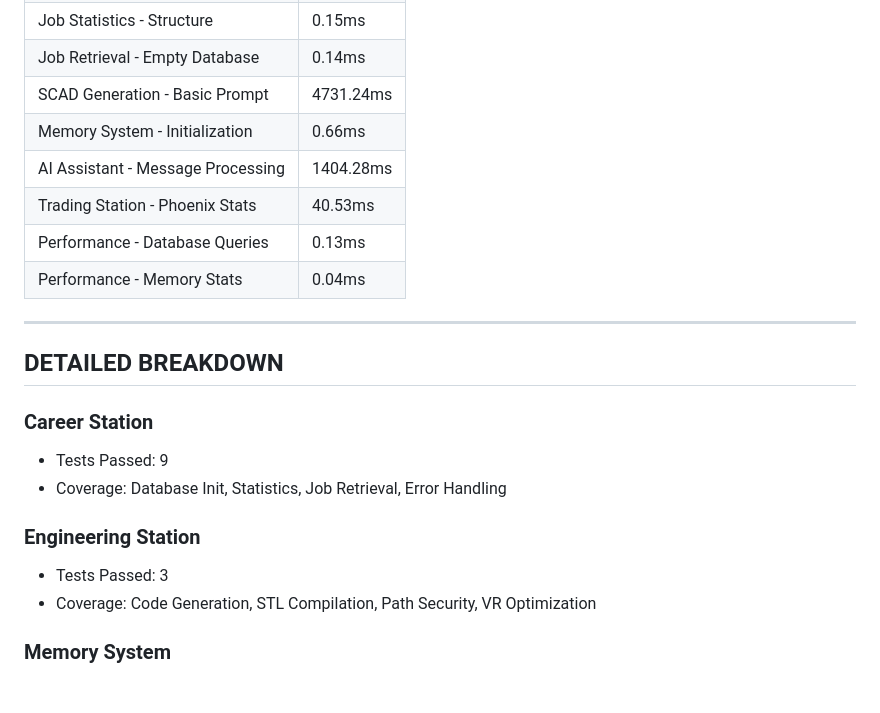
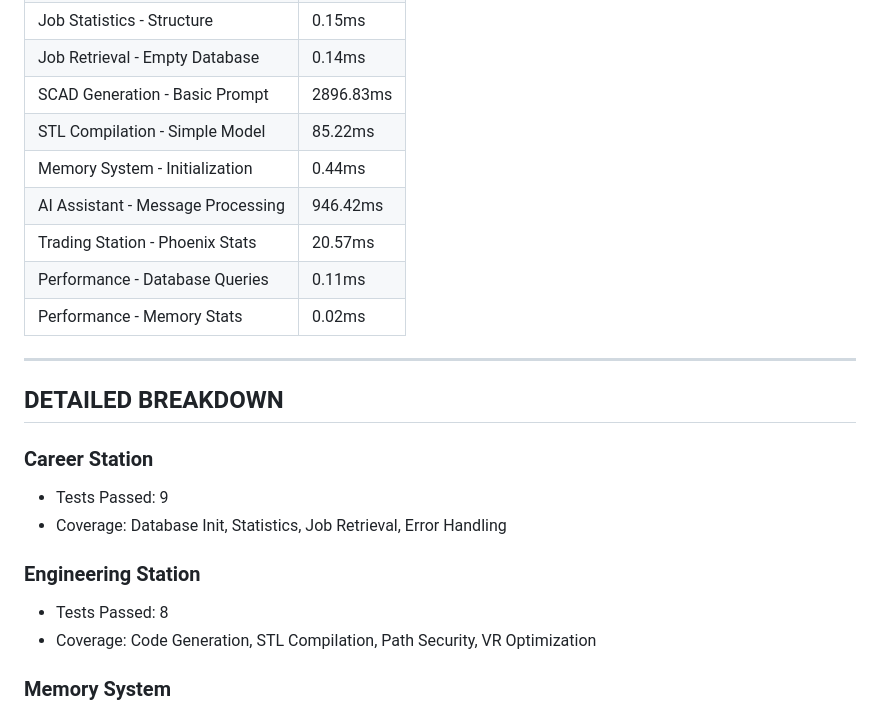
Before and after one commit to tychabot9-ux/Trinity-System, a Markdown page: TEST_RESULTS.md, the part around one of its changes. Drawn GitHub-style; blank space fills up the shorter version.

```diff
--- a/TEST_RESULTS.md
+++ b/TEST_RESULTS.md
@@ -73,11 +65,12 @@
 | Job Statistics - Structure | 0.15ms |
 | Job Retrieval - Empty Database | 0.14ms |
-| SCAD Generation - Basic Prompt | 4731.24ms |
-| Memory System - Initialization | 0.66ms |
-| AI Assistant - Message Processing | 1404.28ms |
-| Trading Station - Phoenix Stats | 40.53ms |
-| Performance - Database Queries | 0.13ms |
-| Performance - Memory Stats | 0.04ms |
+| SCAD Generation - Basic Prompt | 2896.83ms |
+| STL Compilation - Simple Model | 85.22ms |
+| Memory System - Initialization | 0.44ms |
+| AI Assistant - Message Processing | 946.42ms |
+| Trading Station - Phoenix Stats | 20.57ms |
+| Performance - Database Queries | 0.11ms |
+| Performance - Memory Stats | 0.02ms |
 
 ---
 
@@ -88,7 +81,7 @@
 - Coverage: Database Init, Statistics, Job Retrieval, Error Handling
 
 ### Engineering Station
-- Tests Passed: 3
+- Tests Passed: 8
 - Coverage: Code Generation, STL Compilation, Path Security, VR Optimization
 
 ### Memory System
```
Also changed, not shown: other parts of TEST_RESULTS.md (+21 -29 lines), CREDIT_WASTE_INVESTIGATION.md (added, +314 -0 lines).
